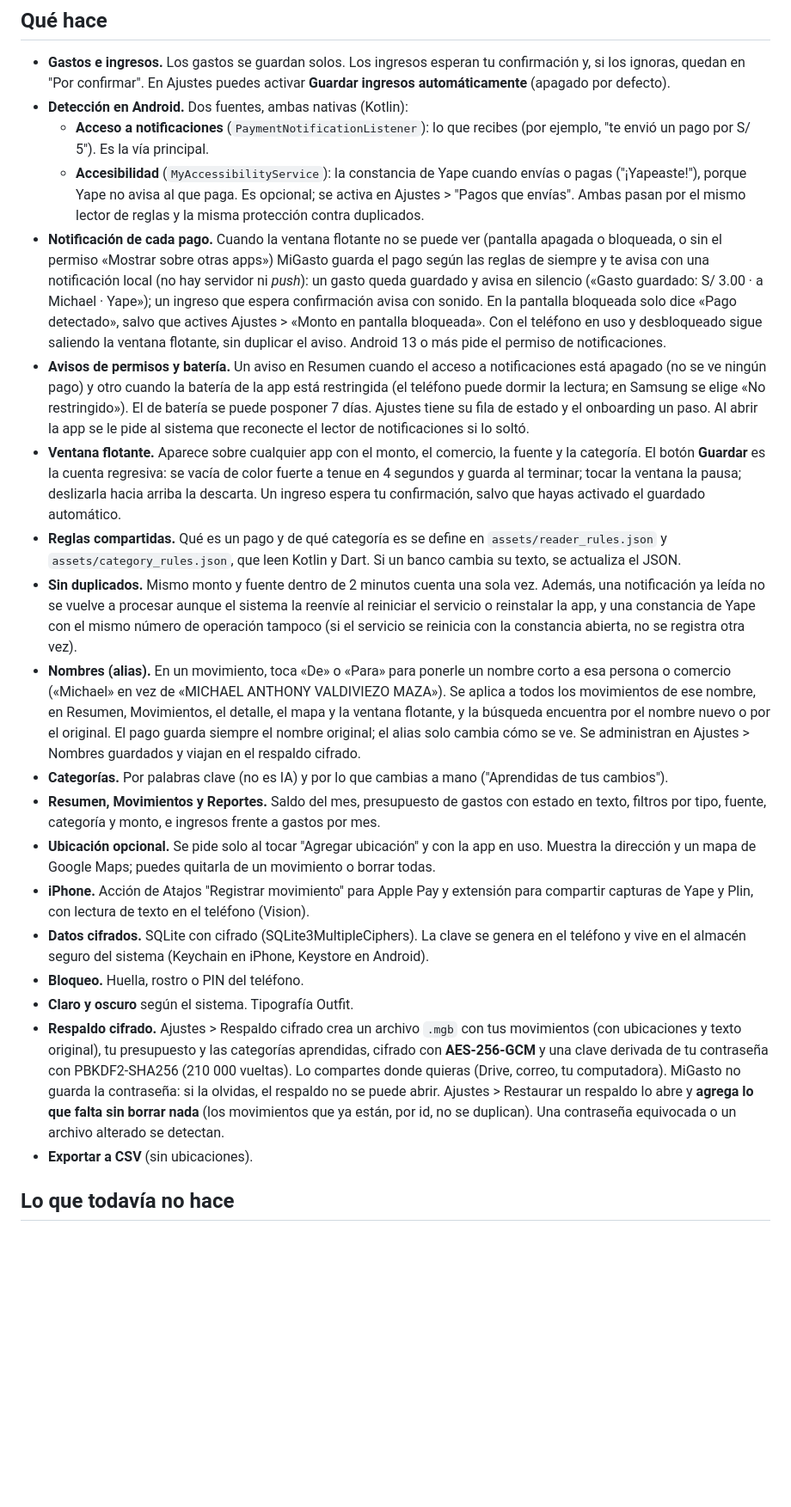
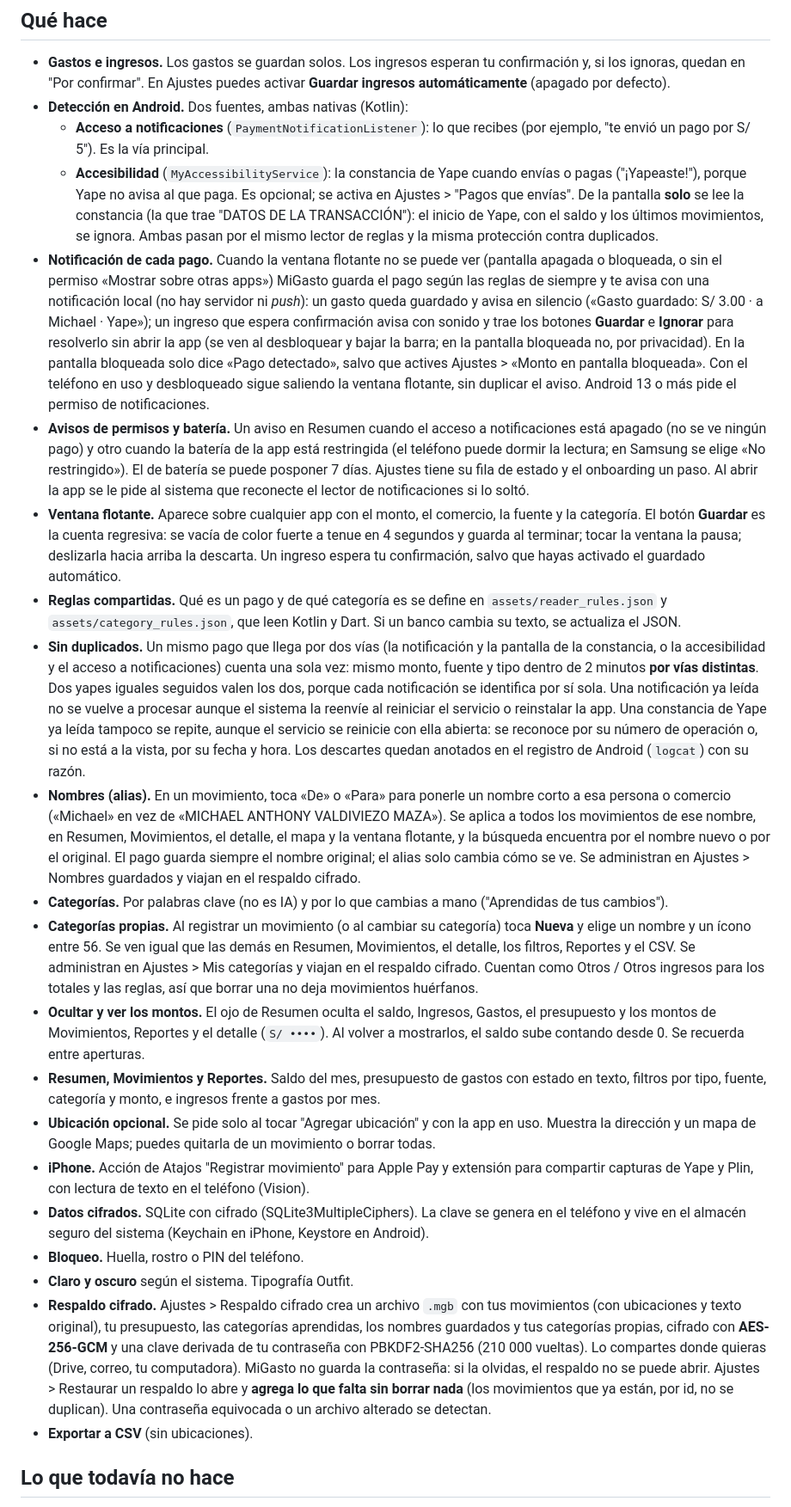
Before and after one commit to VMichael1999/MiGasto, a Markdown page: README.md, the part around one of its changes. Shown at 86% size. Drawn GitHub-style; blank space fills up the shorter version.

Commit message:
docs: README, política de privacidad y notas de publicación al día (categorías propias, ocultar montos, botones del aviso, duplicados, copias y pruebas)

```diff
--- a/README.md
+++ b/README.md
@@ -9,22 +9,24 @@ Todo se guarda solo en el teléfono, en una base de datos cifrada: no hay servid
 - **Gastos e ingresos.** Los gastos se guardan solos. Los ingresos esperan tu confirmación y, si los ignoras, quedan en "Por confirmar". En Ajustes puedes activar **Guardar ingresos automáticamente** (apagado por defecto).
 - **Detección en Android.** Dos fuentes, ambas nativas (Kotlin):
   - **Acceso a notificaciones** (`PaymentNotificationListener`): lo que recibes (por ejemplo, "te envió un pago por S/ 5"). Es la vía principal.
-  - **Accesibilidad** (`MyAccessibilityService`): la constancia de Yape cuando envías o pagas ("¡Yapeaste!"), porque Yape no avisa al que paga. Es opcional; se activa en Ajustes > "Pagos que envías".
+  - **Accesibilidad** (`MyAccessibilityService`): la constancia de Yape cuando envías o pagas ("¡Yapeaste!"), porque Yape no avisa al que paga. Es opcional; se activa en Ajustes > "Pagos que envías". De la pantalla **solo** se lee la constancia (la que trae "DATOS DE LA TRANSACCIÓN"): el inicio de Yape, con el saldo y los últimos movimientos, se ignora.
   Ambas pasan por el mismo lector de reglas y la misma protección contra duplicados.
-- **Notificación de cada pago.** Cuando la ventana flotante no se puede ver (pantalla apagada o bloqueada, o sin el permiso «Mostrar sobre otras apps») MiGasto guarda el pago según las reglas de siempre y te avisa con una notificación local (no hay servidor ni *push*): un gasto queda guardado y avisa en silencio («Gasto guardado: S/ 3.00 · a Michael · Yape»); un ingreso que espera confirmación avisa con sonido. En la pantalla bloqueada solo dice «Pago detectado», salvo que actives Ajustes > «Monto en pantalla bloqueada». Con el teléfono en uso y desbloqueado sigue saliendo la ventana flotante, sin duplicar el aviso. Android 13 o más pide el permiso de notificaciones.
+- **Notificación de cada pago.** Cuando la ventana flotante no se puede ver (pantalla apagada o bloqueada, o sin el permiso «Mostrar sobre otras apps») MiGasto guarda el pago según las reglas de siempre y te avisa con una notificación local (no hay servidor ni *push*): un gasto queda guardado y avisa en silencio («Gasto guardado: S/ 3.00 · a Michael · Yape»); un ingreso que espera confirmación avisa con sonido y trae los botones **Guardar** e **Ignorar** para resolverlo sin abrir la app (se ven al desbloquear y bajar la barra; en la pantalla bloqueada no, por privacidad). En la pantalla bloqueada solo dice «Pago detectado», salvo que actives Ajustes > «Monto en pantalla bloqueada». Con el teléfono en uso y desbloqueado sigue saliendo la ventana flotante, sin duplicar el aviso. Android 13 o más pide el permiso de notificaciones.
 - **Avisos de permisos y batería.** Un aviso en Resumen cuando el acceso a notificaciones está apagado (no se ve ningún pago) y otro cuando la batería de la app está restringida (el teléfono puede dormir la lectura; en Samsung se elige «No restringido»). El de batería se puede posponer 7 días. Ajustes tiene su fila de estado y el onboarding un paso. Al abrir la app se le pide al sistema que reconecte el lector de notificaciones si lo soltó.
 - **Ventana flotante.** Aparece sobre cualquier app con el monto, el comercio, la fuente y la categoría. El botón **Guardar** es la cuenta regresiva: se vacía de color fuerte a tenue en 4 segundos y guarda al terminar; tocar la ventana la pausa; deslizarla hacia arriba la descarta. Un ingreso espera tu confirmación, salvo que hayas activado el guardado automático.
 - **Reglas compartidas.** Qué es un pago y de qué categoría es se define en `assets/reader_rules.json` y `assets/category_rules.json`, que leen Kotlin y Dart. Si un banco cambia su texto, se actualiza el JSON.
-- **Sin duplicados.** Mismo monto y fuente dentro de 2 minutos cuenta una sola vez. Además, una notificación ya leída no se vuelve a procesar aunque el sistema la reenvíe al reiniciar el servicio o reinstalar la app, y una constancia de Yape con el mismo número de operación tampoco (si el servicio se reinicia con la constancia abierta, no se registra otra vez).
+- **Sin duplicados.** Un mismo pago que llega por dos vías (la notificación y la pantalla de la constancia, o la accesibilidad y el acceso a notificaciones) cuenta una sola vez: mismo monto, fuente y tipo dentro de 2 minutos **por vías distintas**. Dos yapes iguales seguidos valen los dos, porque cada notificación se identifica por sí sola. Una notificación ya leída no se vuelve a procesar aunque el sistema la reenvíe al reiniciar el servicio o reinstalar la app. Una constancia de Yape ya leída tampoco se repite, aunque el servicio se reinicie con ella abierta: se reconoce por su número de operación o, si no está a la vista, por su fecha y hora. Los descartes quedan anotados en el registro de Android (`logcat`) con su razón.
 - **Nombres (alias).** En un movimiento, toca «De» o «Para» para ponerle un nombre corto a esa persona o comercio («Michael» en vez de «MICHAEL ANTHONY VALDIVIEZO MAZA»). Se aplica a todos los movimientos de ese nombre, en Resumen, Movimientos, el detalle, el mapa y la ventana flotante, y la búsqueda encuentra por el nombre nuevo o por el original. El pago guarda siempre el nombre original; el alias solo cambia cómo se ve. Se administran en Ajustes > Nombres guardados y viajan en el respaldo cifrado.
 - **Categorías.** Por palabras clave (no es IA) y por lo que cambias a mano ("Aprendidas de tus cambios").
+- **Categorías propias.** Al registrar un movimiento (o al cambiar su categoría) toca **Nueva** y elige un nombre y un ícono entre 56. Se ven igual que las demás en Resumen, Movimientos, el detalle, los filtros, Reportes y el CSV. Se administran en Ajustes > Mis categorías y viajan en el respaldo cifrado. Cuentan como Otros / Otros ingresos para los totales y las reglas, así que borrar una no deja movimientos huérfanos.
+- **Ocultar y ver los montos.** El ojo de Resumen oculta el saldo, Ingresos, Gastos, el presupuesto y los montos de Movimientos, Reportes y el detalle (`S/ ••••`). Al volver a mostrarlos, el saldo sube contando desde 0. Se recuerda entre aperturas.
 - **Resumen, Movimientos y Reportes.** Saldo del mes, presupuesto de gastos con estado en texto, filtros por tipo, fuente, categoría y monto, e ingresos frente a gastos por mes.
 - **Ubicación opcional.** Se pide solo al tocar "Agregar ubicación" y con la app en uso. Muestra la dirección y un mapa de Google Maps; puedes quitarla de un movimiento o borrar todas.
 - **iPhone.** Acción de Atajos "Registrar movimiento" para Apple Pay y extensión para compartir capturas de Yape y Plin, con lectura de texto en el teléfono (Vision).
 - **Datos cifrados.** SQLite con cifrado (SQLite3MultipleCiphers). La clave se genera en el teléfono y vive en el almacén seguro del sistema (Keychain en iPhone, Keystore en Android).
 - **Bloqueo.** Huella, rostro o PIN del teléfono.
 - **Claro y oscuro** según el sistema. Tipografía Outfit.
-- **Respaldo cifrado.** Ajustes > Respaldo cifrado crea un archivo `.mgb` con tus movimientos (con ubicaciones y texto original), tu presupuesto y las categorías aprendidas, cifrado con **AES-256-GCM** y una clave derivada de tu contraseña con PBKDF2-SHA256 (210 000 vueltas). Lo compartes donde quieras (Drive, correo, tu computadora). MiGasto no guarda la contraseña: si la olvidas, el respaldo no se puede abrir. Ajustes > Restaurar un respaldo lo abre y **agrega lo que falta sin borrar nada** (los movimientos que ya están, por id, no se duplican). Una contraseña equivocada o un archivo alterado se detectan.
+- **Respaldo cifrado.** Ajustes > Respaldo cifrado crea un archivo `.mgb` con tus movimientos (con ubicaciones y texto original), tu presupuesto, las categorías aprendidas, los nombres guardados y tus categorías propias, cifrado con **AES-256-GCM** y una clave derivada de tu contraseña con PBKDF2-SHA256 (210 000 vueltas). Lo compartes donde quieras (Drive, correo, tu computadora). MiGasto no guarda la contraseña: si la olvidas, el respaldo no se puede abrir. Ajustes > Restaurar un respaldo lo abre y **agrega lo que falta sin borrar nada** (los movimientos que ya están, por id, no se duplican). Una contraseña equivocada o un archivo alterado se detectan.
 - **Exportar a CSV** (sin ubicaciones).
 
 ## Lo que todavía no hace
```
Also changed, not shown: other parts of README.md (+12 -3 lines), docs/politica-de-privacidad.md (+7 -4 lines), docs/publicacion.md (+6 -0 lines).
